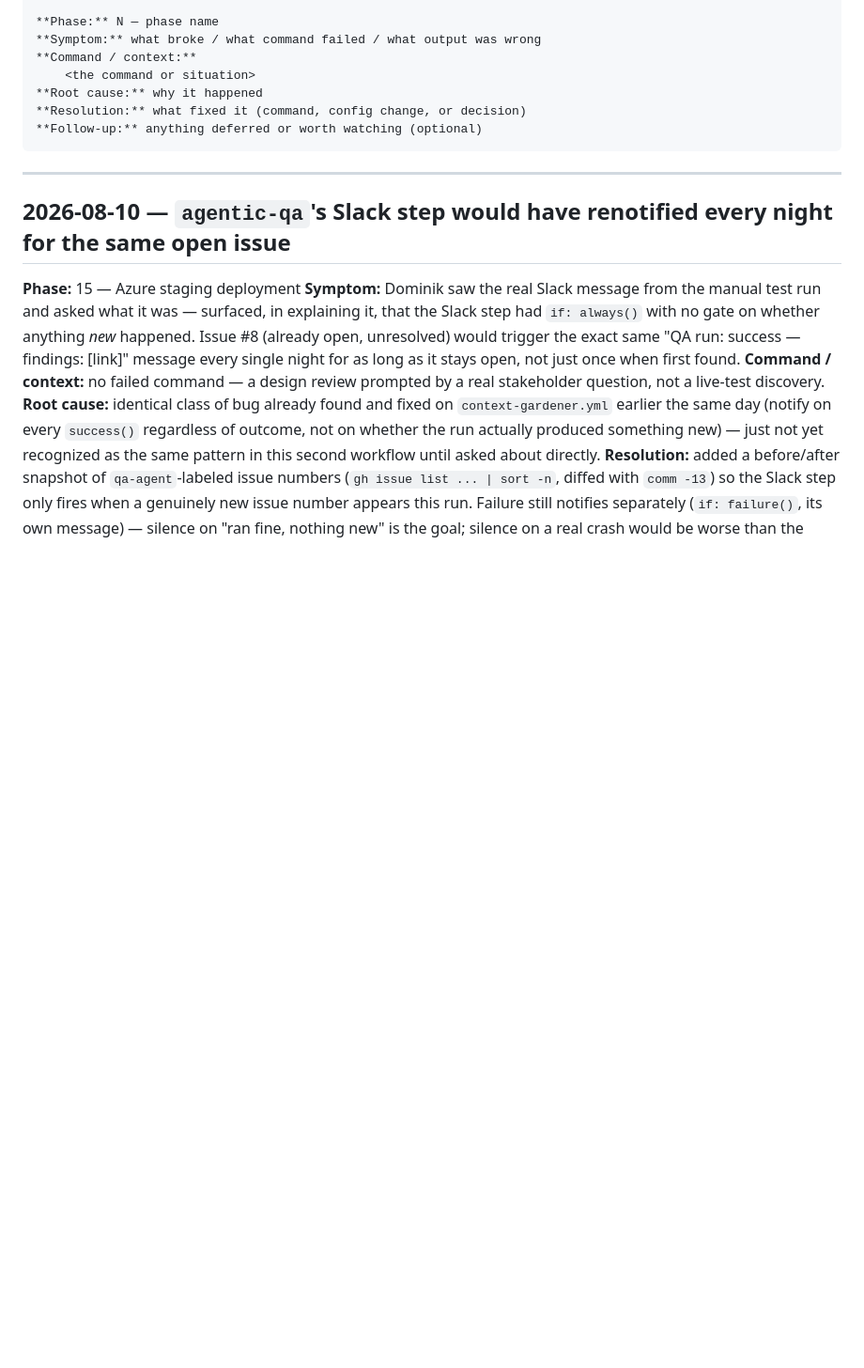
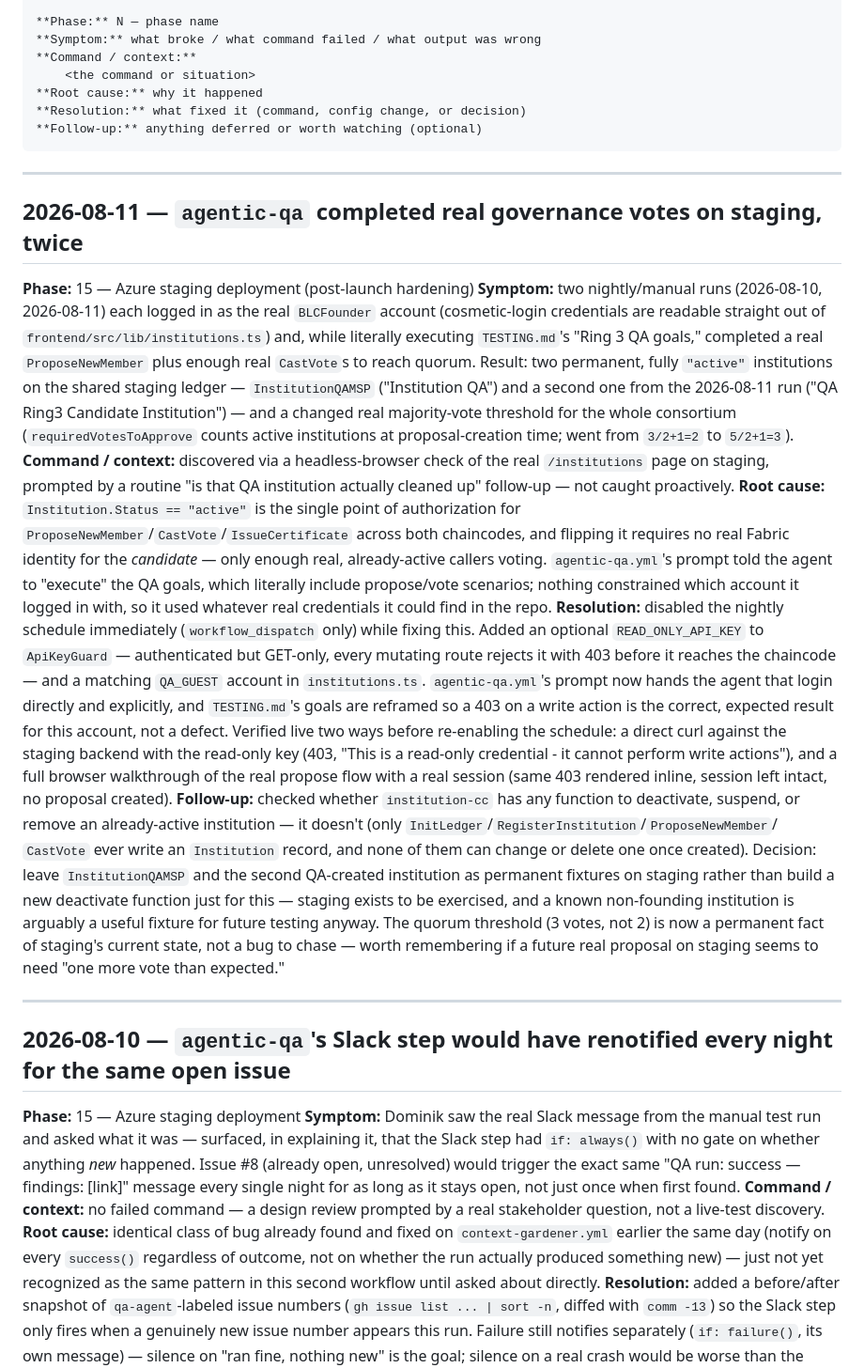
Before and after one commit to neethumuthu/BLC-Consortium-MVP, a Markdown page: docs/ERROR_LOG.md, the part around the change. Shown at 94% size. GitHub-like rendering; blank space fills up the shorter version.

Commit message:
Document the agentic-qa real-vote incident and its resolution in ERROR_LOG
Covers the full arc: the two real governance actions completed as
BLCFounder, the read-only QA_GUEST fix, the two-way live verification
before re-enabling the schedule, and the decision to leave the two
resulting fake institutions as permanent staging fixtures rather than
add a chaincode deactivate function - institution-cc has no such
function today, confirmed by reading every exported method.

````diff
--- a/docs/ERROR_LOG.md
+++ b/docs/ERROR_LOG.md
@@ -19,6 +19,59 @@ Entry format:
 **Resolution:** what fixed it (command, config change, or decision)
 **Follow-up:** anything deferred or worth watching (optional)
 ```
+
+---
+
+## 2026-08-11 — `agentic-qa` completed real governance votes on staging, twice
+
+**Phase:** 15 — Azure staging deployment (post-launch hardening)
+**Symptom:** two nightly/manual runs (2026-08-10, 2026-08-11) each logged
+in as the real `BLCFounder` account (cosmetic-login credentials are
+readable straight out of `frontend/src/lib/institutions.ts`) and, while
+literally executing `TESTING.md`'s "Ring 3 QA goals," completed a real
+`ProposeNewMember` plus enough real `CastVote`s to reach quorum. Result:
+two permanent, fully `"active"` institutions on the shared staging
+ledger — `InstitutionQAMSP` ("Institution QA") and a second one from the
+2026-08-11 run ("QA Ring3 Candidate Institution") — and a changed real
+majority-vote threshold for the whole consortium (`requiredVotesToApprove`
+counts active institutions at proposal-creation time; went from
+`3/2+1=2` to `5/2+1=3`).
+**Command / context:** discovered via a headless-browser check of the
+real `/institutions` page on staging, prompted by a routine "is that
+QA institution actually cleaned up" follow-up — not caught proactively.
+**Root cause:** `Institution.Status == "active"` is the single point of
+authorization for `ProposeNewMember`/`CastVote`/`IssueCertificate`
+across both chaincodes, and flipping it requires no real Fabric identity
+for the *candidate* — only enough real, already-active callers voting.
+`agentic-qa.yml`'s prompt told the agent to "execute" the QA goals, which
+literally include propose/vote scenarios; nothing constrained which
+account it logged in with, so it used whatever real credentials it could
+find in the repo.
+**Resolution:** disabled the nightly schedule immediately
+(`workflow_dispatch` only) while fixing this. Added an optional
+`READ_ONLY_API_KEY` to `ApiKeyGuard` — authenticated but GET-only, every
+mutating route rejects it with 403 before it reaches the chaincode — and
+a matching `QA_GUEST` account in `institutions.ts`. `agentic-qa.yml`'s
+prompt now hands the agent that login directly and explicitly, and
+`TESTING.md`'s goals are reframed so a 403 on a write action is the
+correct, expected result for this account, not a defect. Verified live
+two ways before re-enabling the schedule: a direct curl against the
+staging backend with the read-only key (403, "This is a read-only
+credential - it cannot perform write actions"), and a full browser
+walkthrough of the real propose flow with a real session (same 403
+rendered inline, session left intact, no proposal created).
+**Follow-up:** checked whether `institution-cc` has any function to
+deactivate, suspend, or remove an already-active institution — it
+doesn't (only `InitLedger`/`RegisterInstitution`/`ProposeNewMember`/
+`CastVote` ever write an `Institution` record, and none of them can
+change or delete one once created). Decision: leave `InstitutionQAMSP`
+and the second QA-created institution as permanent fixtures on staging
+rather than build a new deactivate function just for this — staging
+exists to be exercised, and a known non-founding institution is
+arguably a useful fixture for future testing anyway. The quorum
+threshold (3 votes, not 2) is now a permanent fact of staging's current
+state, not a bug to chase — worth remembering if a future real proposal
+on staging seems to need "one more vote than expected."
 
 ---
 
````
